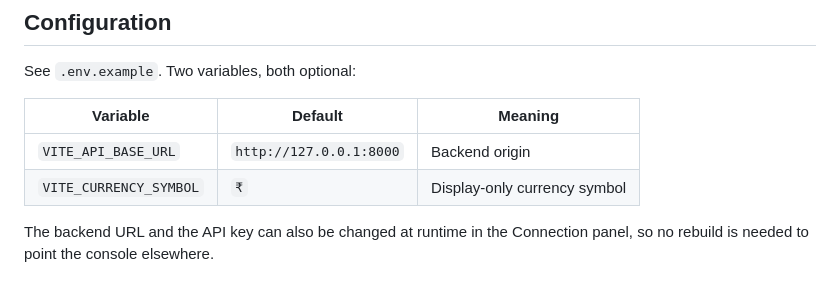
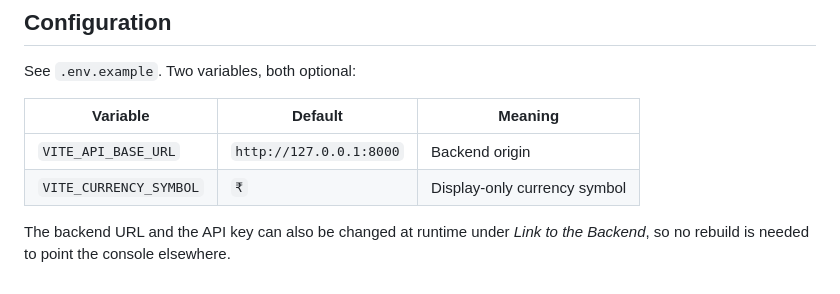
Before and after one commit to Rohitohdar/Agri-Smart-Supply-chain-Recovery-Agent, a Markdown page: frontend/README.md, the part around one of its changes. GitHub-like rendering.

```diff
--- a/frontend/README.md
+++ b/frontend/README.md
@@ -167,5 +207,5 @@ See `.env.example`. Two variables, both optional:
 | `VITE_API_BASE_URL` | `http://127.0.0.1:8000` | Backend origin |
 | `VITE_CURRENCY_SYMBOL` | `₹` | Display-only currency symbol |
 
-The backend URL and the API key can also be changed at runtime in the Connection
-panel, so no rebuild is needed to point the console elsewhere.
+The backend URL and the API key can also be changed at runtime under *Link to the
+Backend*, so no rebuild is needed to point the console elsewhere.
```
Also changed, not shown: other parts of frontend/README.md (+68 -28 lines), README.md (+18 -3 lines), docs/screenshots/decision.jpg (added), docs/screenshots/field-hero.jpg (added), docs/screenshots/stress-test.jpg (added), docs/screenshots/supply-network.jpg (added).
